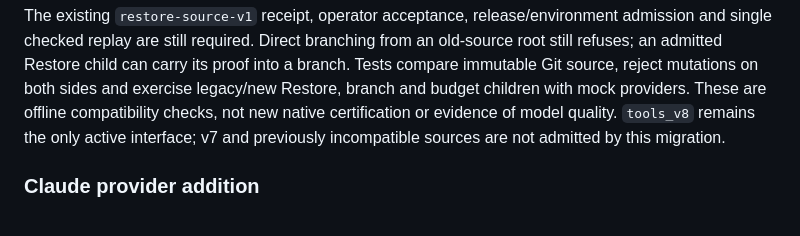
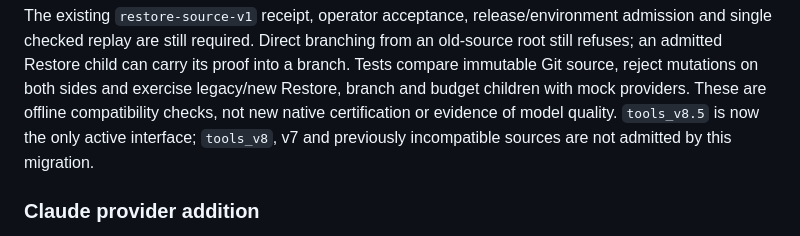
Before and after one commit to cesaregarza/balatro-horizons, a Markdown page: docs/restore-compatibility.md, the part around the change. Rendered like a GitHub page.

```diff
--- a/docs/restore-compatibility.md
+++ b/docs/restore-compatibility.md
@@ -125,8 +125,8 @@ old-source root still refuses; an admitted Restore child can carry its proof int
 a branch. Tests compare immutable Git source, reject mutations on both sides and
 exercise legacy/new Restore, branch and budget children with mock providers.
 These are offline compatibility checks, not new native certification or evidence
-of model quality. `tools_v8` remains the only active interface; v7 and previously
-incompatible sources are not admitted by this migration.
+of model quality. `tools_v8.5` is now the only active interface; `tools_v8`, v7
+and previously incompatible sources are not admitted by this migration.
 
 ### Claude provider addition
 
```
Also changed, not shown: CHANGELOG.md (+12 -1 lines), docs/harness.md (+8 -6 lines).
